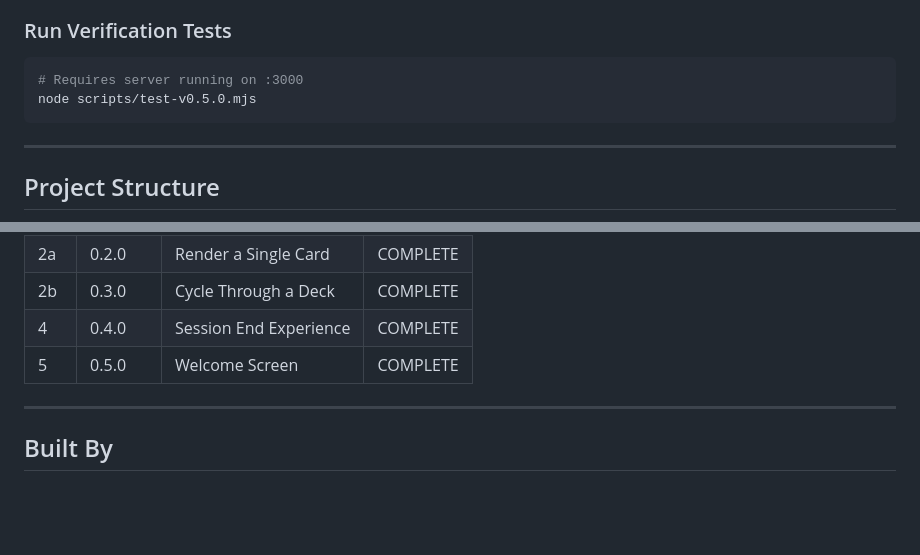
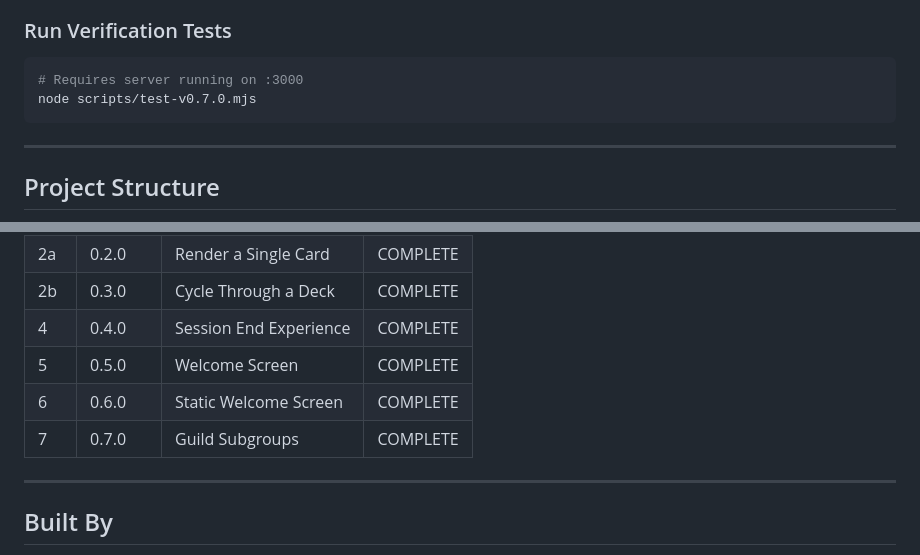
Before and after one commit to jessitron/mtg-sparrow, a Markdown page: README.md, 2 parts joined by grey strips. Rendered like a GitHub page; blank space fills up the shorter version.

````diff
--- a/README.md
+++ b/README.md
@@ -67,7 +69,7 @@ Open `http://localhost:3000` in a browser.
 
 ```bash
 # Requires server running on :3000
-node scripts/test-v0.5.0.mjs
+node scripts/test-v0.7.0.mjs
 ```
 
 ---
@@ -139,6 +141,8 @@ Notable decisions:
 | 2b | 0.3.0 | Cycle Through a Deck | COMPLETE |
 | 4 | 0.4.0 | Session End Experience | COMPLETE |
 | 5 | 0.5.0 | Welcome Screen | COMPLETE |
+| 6 | 0.6.0 | Static Welcome Screen | COMPLETE |
+| 7 | 0.7.0 | Guild Subgroups | COMPLETE |
 
 ---
 
````
Also changed, not shown: other parts of README.md (+5 -3 lines), 2 other files.
